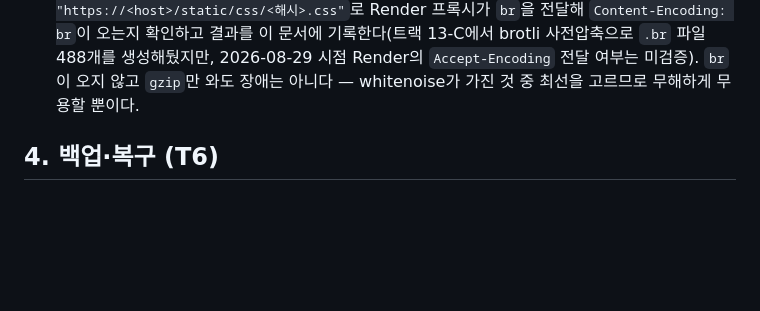
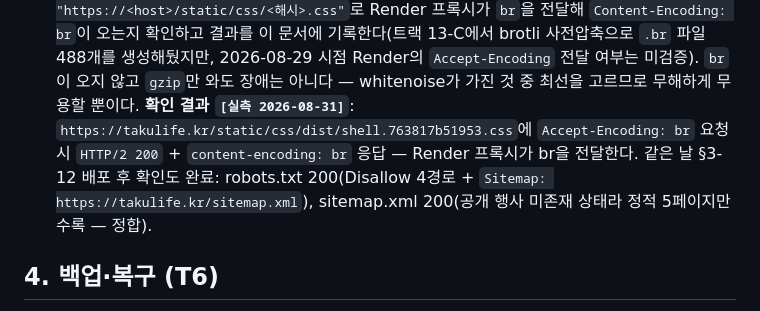
Before and after one commit to youngroknroll/takulife, a Markdown page: docs/deploy-runbook.md, the part around the change. GitHub-like rendering; blank space fills up the shorter version.

Commit message:
docs: 배포 후 확인 §3-12·§3-14 실측 결과를 런북에 기록한다
Co-Authored-By: Claude Fable 5 <noreply@anthropic.com>
Claude-Session: https://claude.ai/code/session_01DxR6HrM5TgwijGD9bDAX2u

```diff
--- a/docs/deploy-runbook.md
+++ b/docs/deploy-runbook.md
@@ -189,6 +189,11 @@ T2)은 이 문서 작성 시점에 미확정이다. 아래 절차는 Docker 이
     488개를 생성해뒀지만, 2026-08-29 시점 Render의 `Accept-Encoding` 전달
     여부는 미검증). `br`이 오지 않고 `gzip`만 와도 장애는 아니다 — whitenoise가
     가진 것 중 최선을 고르므로 무해하게 무용할 뿐이다.
+    **확인 결과 `[실측 2026-08-31]`**: `https://takulife.kr/static/css/dist/shell.763817b51953.css`에
+    `Accept-Encoding: br` 요청 시 `HTTP/2 200` + `content-encoding: br` 응답 —
+    Render 프록시가 br을 전달한다. 같은 날 §3-12 배포 후 확인도 완료:
+    robots.txt 200(Disallow 4경로 + `Sitemap: https://takulife.kr/sitemap.xml`),
+    sitemap.xml 200(공개 행사 미존재 상태라 정적 5페이지만 수록 — 정합).
 
 ## 4. 백업·복구 (T6)
 
```
